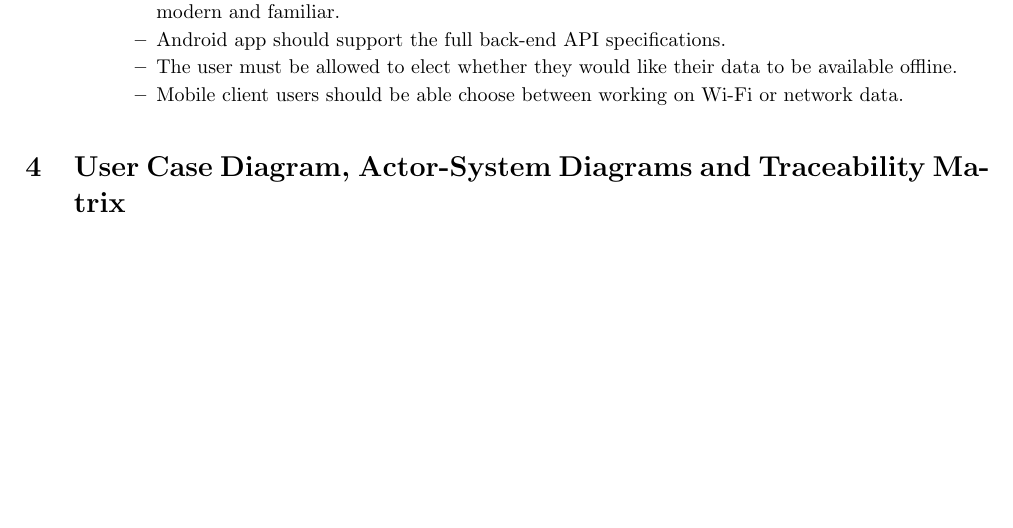
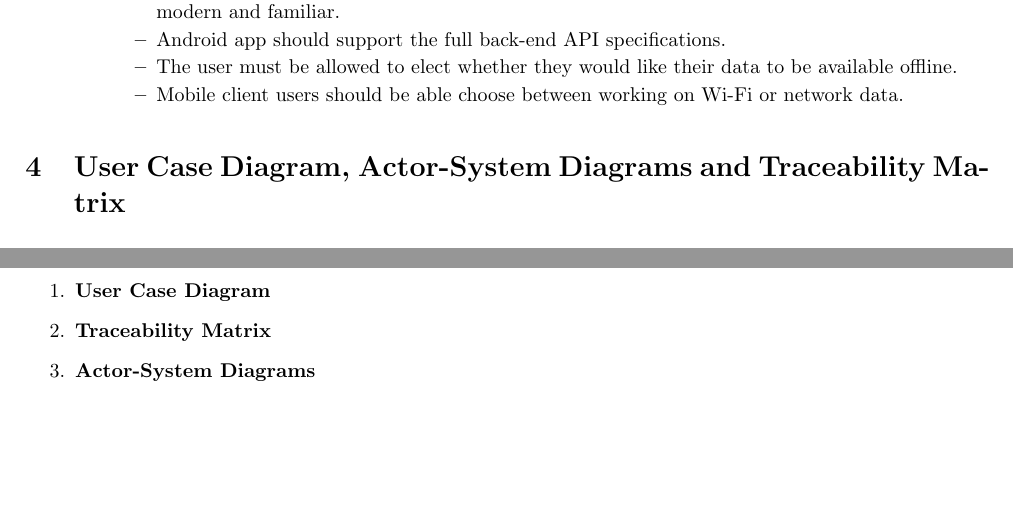
Before and after one commit to josephbondjobo/COS301-Maroon-Team, a LaTeX document (Task 1/COS301-Maroon-Team-Task1.tex): part of page 11 of 13 before the commit and two parts of pages 11 and 12 of 15 after it, the two joined at a grey line, cut so that both start at the same text. Compiled offline with pdfLaTeX.

Commit message:
images displayed fixed

```diff
--- a/Task 1/COS301-Maroon-Team-Task1.tex
+++ b/Task 1/COS301-Maroon-Team-Task1.tex
@@ -430,8 +430,11 @@ It is important that the new system is usable as it is a user-centric system. En
 
 \section{User Case Diagram, Actor-System Diagrams and Traceability Matrix}
 \clearpage
+\begin{enumerate}
+\item \textbf{User Case Diagram}
 		\begin{figure}
 		\includegraphics[scale=1.2]{UserCaseDiagram}
 		\caption{User Case Diagram}
 		\end{figure}
+\item \textbf{Traceability Matrix}
 		\begin{figure}
@@ -439,5 +442,7 @@ It is important that the new system is usable as it is a user-centric system. En
 		\caption{Traceability Matrix}
 		\end{figure}
+\item \textbf{Actor-System Diagrams}
+\end{enumerate}
 
 \clearpage
 \section{Open Issues}
```
Also changed, not shown: Task 1/COS301-Maroon-Team-Task1.tex (2 more changed lines).
